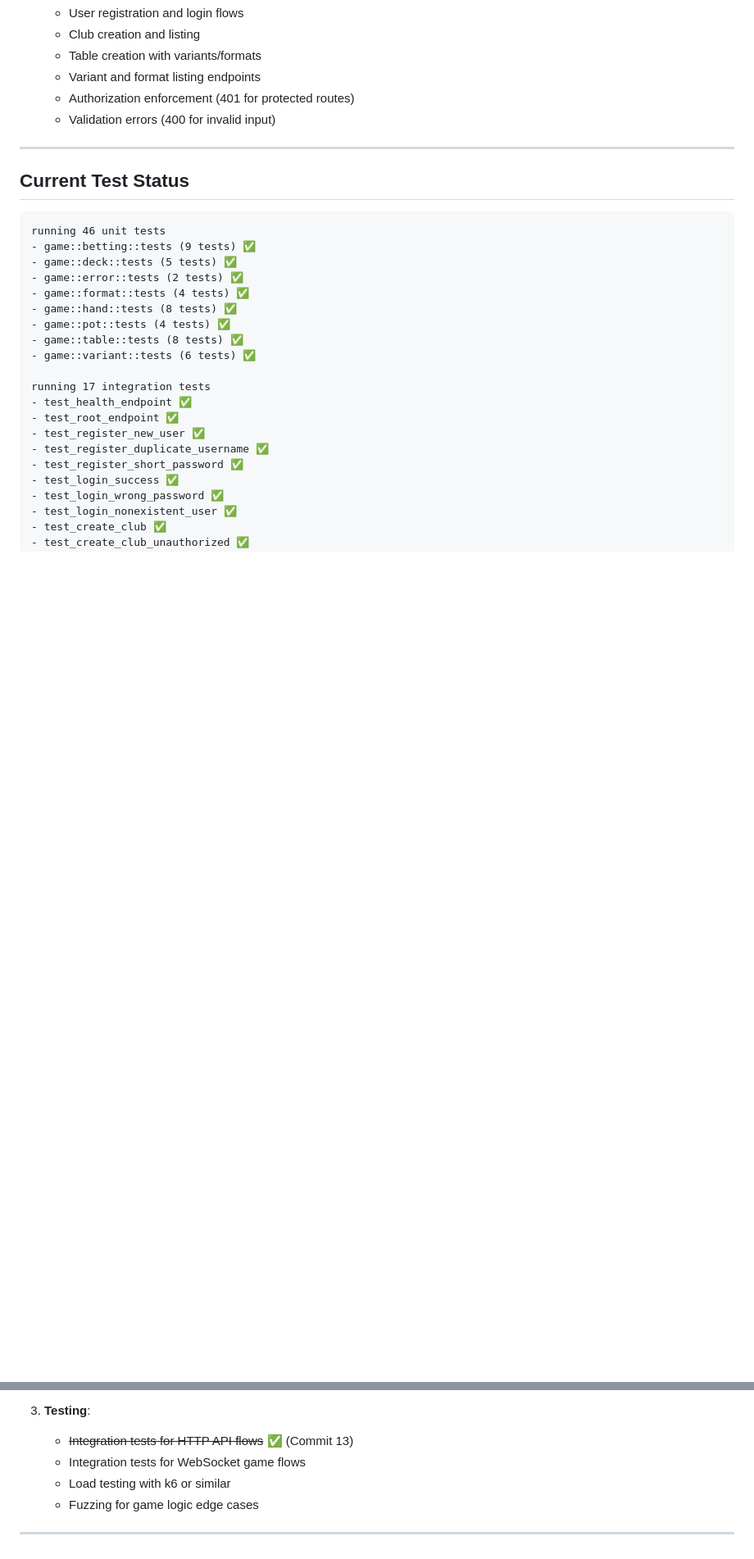
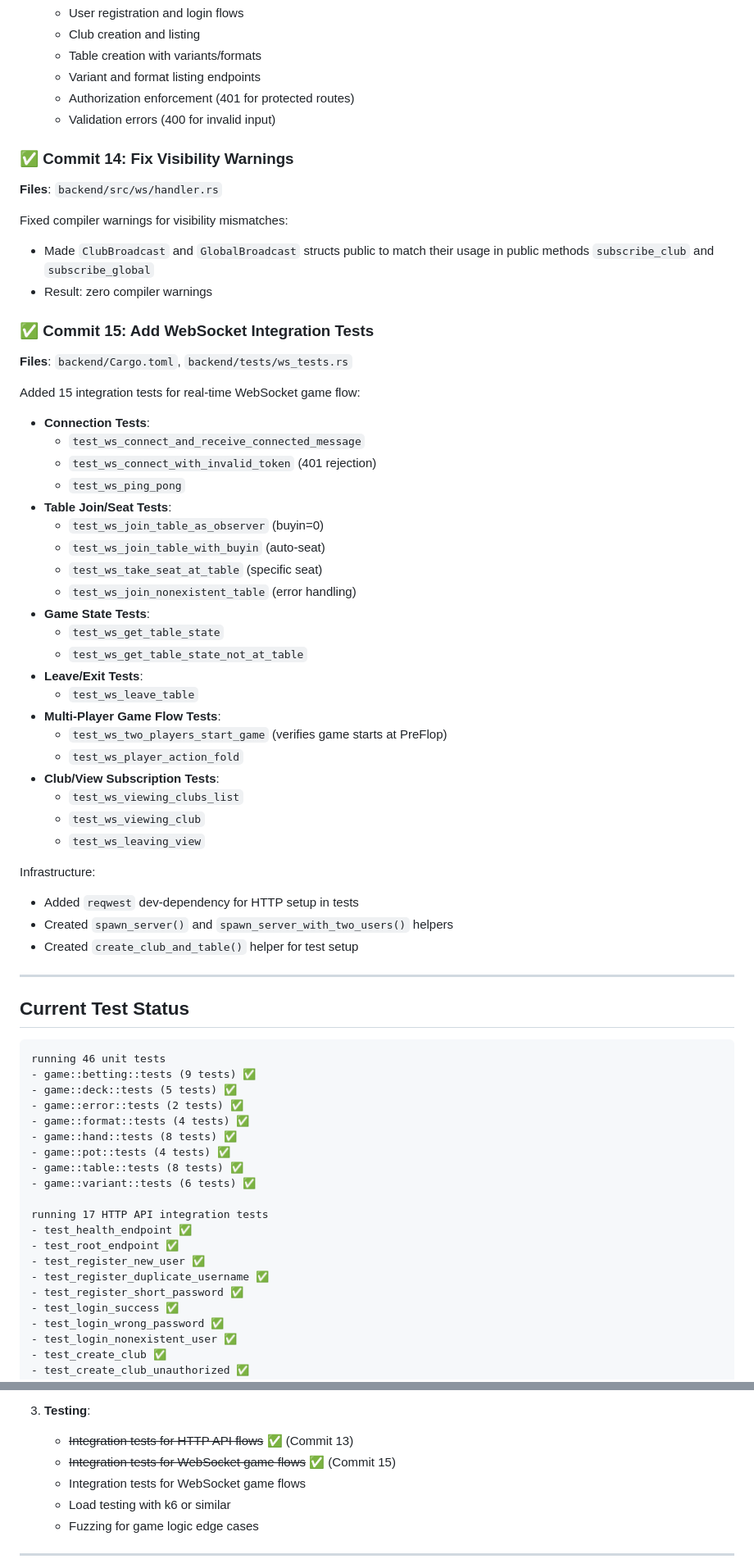
Before and after one commit to Avataren/poker_clubs, a Markdown page: REFACTORING_STATUS.md, 2 parts joined by grey strips. Shown at 82% size. GitHub-like rendering; blank space fills up the shorter version.

```diff
--- a/REFACTORING_STATUS.md
+++ b/REFACTORING_STATUS.md
@@ -167,6 +167,44 @@ Added integration test infrastructure for HTTP API endpoints:
   - Authorization enforcement (401 for protected routes)
   - Validation errors (400 for invalid input)
 
+### ✅ Commit 14: Fix Visibility Warnings
+**Files**: `backend/src/ws/handler.rs`
+
+Fixed compiler warnings for visibility mismatches:
+- Made `ClubBroadcast` and `GlobalBroadcast` structs public to match their usage in public methods `subscribe_club` and `subscribe_global`
+- Result: zero compiler warnings
+
+### ✅ Commit 15: Add WebSocket Integration Tests
+**Files**: `backend/Cargo.toml`, `backend/tests/ws_tests.rs`
+
+Added 15 integration tests for real-time WebSocket game flow:
+- **Connection Tests**:
+  - `test_ws_connect_and_receive_connected_message`
+  - `test_ws_connect_with_invalid_token` (401 rejection)
+  - `test_ws_ping_pong`
+- **Table Join/Seat Tests**:
+  - `test_ws_join_table_as_observer` (buyin=0)
+  - `test_ws_join_table_with_buyin` (auto-seat)
+  - `test_ws_take_seat_at_table` (specific seat)
+  - `test_ws_join_nonexistent_table` (error handling)
+- **Game State Tests**:
+  - `test_ws_get_table_state`
+  - `test_ws_get_table_state_not_at_table`
+- **Leave/Exit Tests**:
+  - `test_ws_leave_table`
+- **Multi-Player Game Flow Tests**:
+  - `test_ws_two_players_start_game` (verifies game starts at PreFlop)
+  - `test_ws_player_action_fold`
+- **Club/View Subscription Tests**:
+  - `test_ws_viewing_clubs_list`
+  - `test_ws_viewing_club`
+  - `test_ws_leaving_view`
+
+Infrastructure:
+- Added `reqwest` dev-dependency for HTTP setup in tests
+- Created `spawn_server()` and `spawn_server_with_two_users()` helpers
+- Created `create_club_and_table()` helper for test setup
+
 ---
 
 ## Current Test Status
@@ -182,7 +220,7 @@ running 46 unit tests
 - game::table::tests (8 tests) ✅
 - game::variant::tests (6 tests) ✅
 
-running 17 integration tests
+running 17 HTTP API integration tests
 - test_health_endpoint ✅
 - test_root_endpoint ✅
 - test_register_new_user ✅
@@ -313,6 +368,7 @@ Current schema is minimal. Improvements needed:
 
 3. **Testing**:
    - ~~Integration tests for HTTP API flows~~ ✅ (Commit 13)
+   - ~~Integration tests for WebSocket game flows~~ ✅ (Commit 15)
    - Integration tests for WebSocket game flows
    - Load testing with k6 or similar
    - Fuzzing for game logic edge cases
```
Also changed, not shown: other parts of REFACTORING_STATUS.md (+22 -4 lines).
